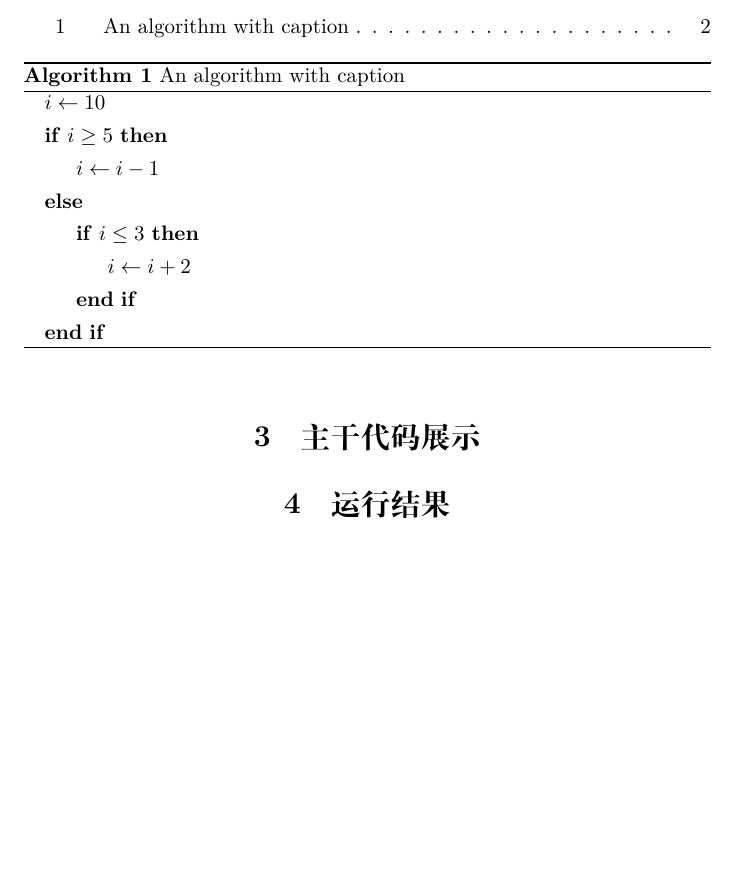
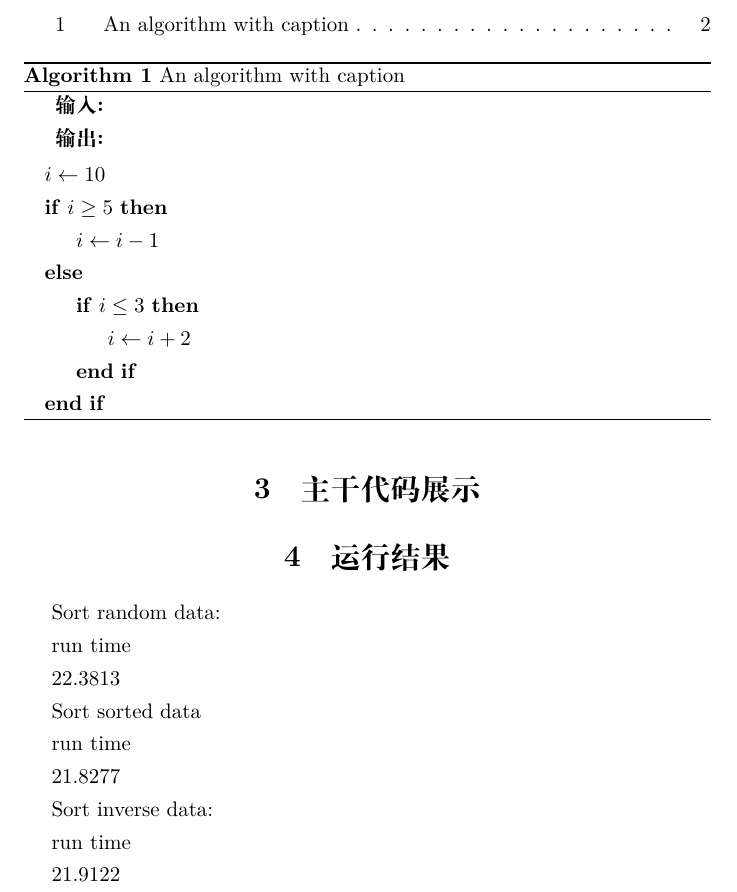
Before and after one commit to MelodicTechno/XJTUSE-homework-latex-template, a LaTeX document (template.tex): part of page 3 of 4 before the commit and part of page 3 of 5 after it, cut so that both start at the same text, the shorter picture padded with empty space. Compiled offline with XeLaTeX.

Commit message:
Update template.tex

```diff
--- a/template.tex
+++ b/template.tex
@@ -2,6 +2,7 @@
 % compile with xelatex
 \PassOptionsToPackage{quiet}{fontspec}
 \documentclass[UTF8]{ctexart}
+\usepackage{float}
 \usepackage[dvipsnames]{xcolor}
 \usepackage{hyperref}
 \hypersetup{
@@ -14,6 +15,11 @@
 \usepackage{courier}
 \usepackage{algorithm}
 \usepackage{algpseudocode}
+\usepackage{verbatim}
+\usepackage{etoolbox}
+\makeatletter
+\patchcmd{\verbatim@input}{\@verbatim}{\scriptsize \@verbatim}{}{}
+\makeatother
 \usepackage{listings}
 \lstset{
     tabsize = 4, %% set tab space width
@@ -22,8 +28,8 @@
     commentstyle = \color{gray}, %% set comment color
     escapeinside=``, %% remember to embrace Chinese with ``
     keywordstyle = \color{purple}, %% set keyword color
-    stringstyle = \color{green!70!black}, %% set string color
-    identifierstyle=\color{blue!50!white},
+    stringstyle = \color{green!60!black}, %% set string color
+    identifierstyle=\color{black},
     rulecolor = \color{black}, %% set frame color to avoid being affected by text color
     basicstyle = \small \ttfamily, %% set listing font and size
     breaklines = true, %% enable line breaking
@@ -73,8 +79,11 @@
 \section{算法设计}
 \listofalgorithms{}
 
-\begin{algorithm}
+\begin{algorithm}[H]
 \caption{An algorithm with caption}\label{alg:cap}
+\hspace{\algorithmicindent}\textbf{输入:}
+
+\hspace{\algorithmicindent}\textbf{输出:}
 \begin{algorithmic}
     \State{}\(i \gets 10\)
     \If{\(i \geq 5\)}
@@ -88,6 +97,17 @@
 \end{algorithm}
 \section{主干代码展示}
 \section{运行结果}
+\begin{verbatim}
+    Sort random data:
+    run time
+    22.3813
+    Sort sorted data
+    run time
+    21.8277
+    Sort inverse data:
+    run time
+    21.9122
+\end{verbatim}
 \section{总结与收获}
 \newpage
 \appendix
```
